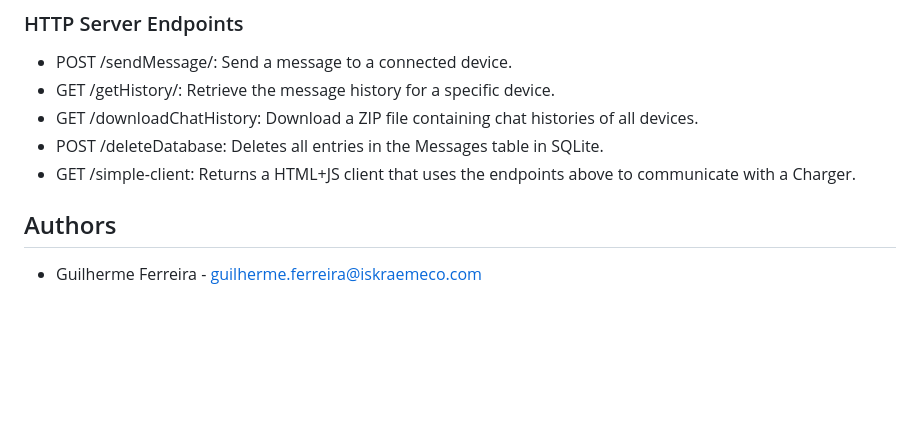
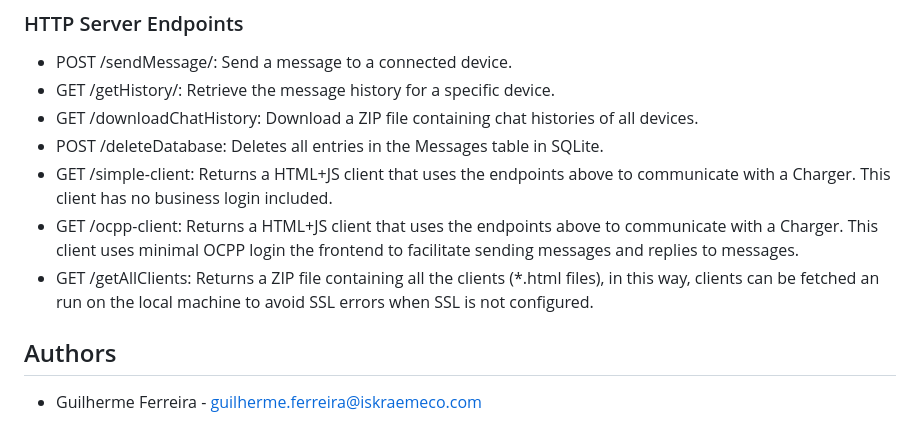
Before and after one commit to gmaxferr/dart-websocket-server, a Markdown page: README.md, the part around the change. Drawn GitHub-style; blank space fills up the shorter version.

```diff
--- a/README.md
+++ b/README.md
@@ -91,8 +91,9 @@ Devices can connect to the WebSocket server at ws://localhost:<WEBSOCKET_PORT>/<
  * GET /getHistory/<deviceId>: Retrieve the message history for a specific device.
  * GET /downloadChatHistory: Download a ZIP file containing chat histories of all devices.
  * POST /deleteDatabase: Deletes all entries in the Messages table in SQLite.
- * GET /simple-client: Returns a HTML+JS client that uses the endpoints above to communicate with a Charger.
-
+ * GET /simple-client: Returns a HTML+JS client that uses the endpoints above to communicate with a Charger. This client has no business login included.
+ * GET /ocpp-client: Returns a HTML+JS client that uses the endpoints above to communicate with a Charger. This client uses minimal OCPP login the frontend to facilitate sending messages and replies to messages.
+ * GET /getAllClients: Returns a ZIP file containing all the clients (*.html files), in this way, clients can be fetched an run on the local machine to avoid SSL errors when SSL is not configured.
 
 ## Authors
 
```
